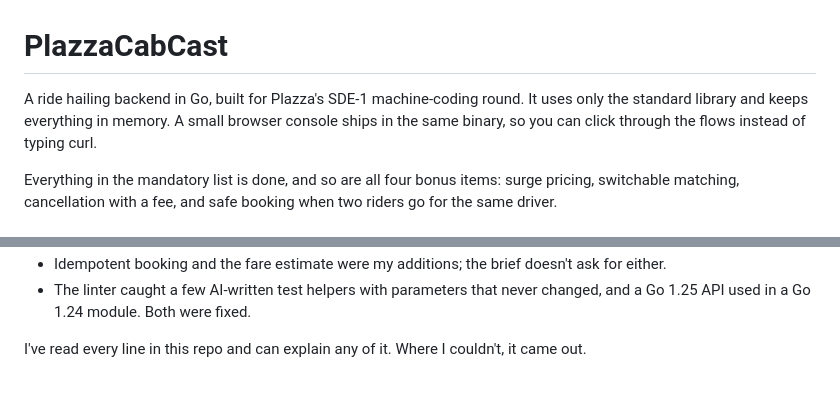
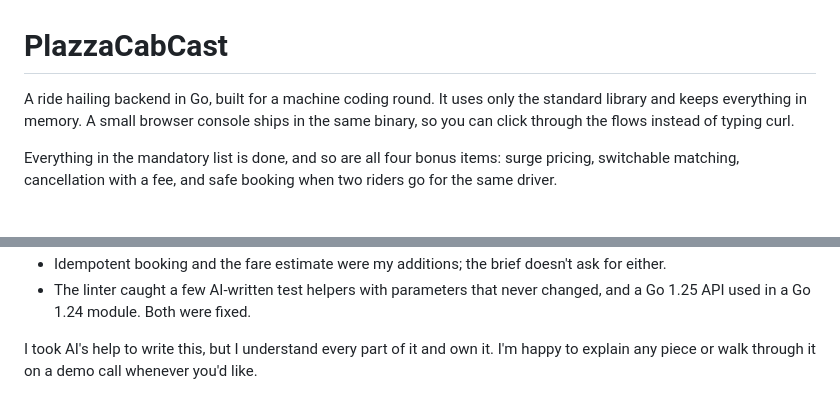
Before and after one commit to 17maiayush/PlazzaCabCast, a Markdown page: README.md, 2 parts joined by grey strips. GitHub-like rendering.

Commit message:
docs: rewrite README

```diff
--- a/README.md
+++ b/README.md
@@ -1,6 +1,6 @@
 # PlazzaCabCast
 
-A ride hailing backend in Go, built for Plazza's SDE-1 machine-coding round. It uses only the standard library and keeps everything in memory. A small browser console ships in the same binary, so you can click through the flows instead of typing curl.
+A ride hailing backend in Go, built for a machine coding round. It uses only the standard library and keeps everything in memory. A small browser console ships in the same binary, so you can click through the flows instead of typing curl.
 
 Everything in the mandatory list is done, and so are all four bonus items: surge pricing, switchable matching, cancellation with a fee, and safe booking when two riders go for the same driver.
 
@@ -94,4 +94,4 @@ I built this with Claude Code in VS Code.
 - Idempotent booking and the fare estimate were my additions; the brief doesn't ask for either.
 - The linter caught a few AI-written test helpers with parameters that never changed, and a Go 1.25 API used in a Go 1.24 module. Both were fixed.
 
-I've read every line in this repo and can explain any of it. Where I couldn't, it came out.
+I took AI's help to write this, but I understand every part of it and own it. I'm happy to explain any piece or walk through it on a demo call whenever you'd like.
```
